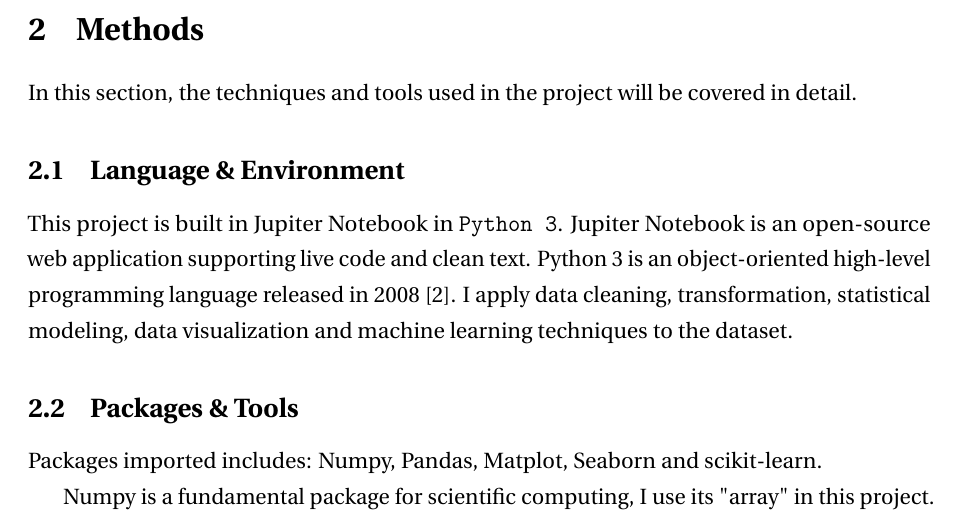
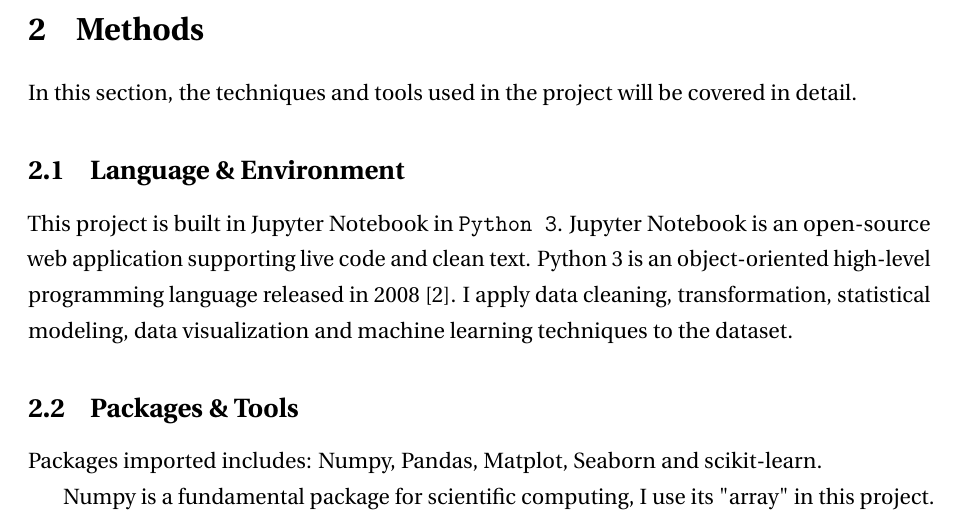
Before and after one commit to IvanZ123/AMS561-Project-Graduate-Admission, a LaTeX document (main.tex): part of page 4 of 12, cut so that both start at the same text. Compiled offline with pdfLaTeX.

Commit message:
Fix a Typo

```diff
--- a/main.tex
+++ b/main.tex
@@ -99,7 +99,7 @@ In this section, the techniques and tools used in the project will be covered in
 
 \subsection{Language \& Environment}
 
-This project is built in Jupiter Notebook in \texttt{Python 3}. Jupiter Notebook is an open-source web application supporting live code and clean text. Python 3 is an object-oriented high-level programming language released in 2008 [2]. I apply data cleaning, transformation, statistical modeling, data visualization and machine learning techniques to the dataset.
+This project is built in Jupyter Notebook in \texttt{Python 3}. Jupyter Notebook is an open-source web application supporting live code and clean text. Python 3 is an object-oriented high-level programming language released in 2008 [2]. I apply data cleaning, transformation, statistical modeling, data visualization and machine learning techniques to the dataset.
 \subsection{Packages \& Tools}
 
 Packages imported includes: Numpy, Pandas, Matplot, Seaborn and scikit-learn.
```
